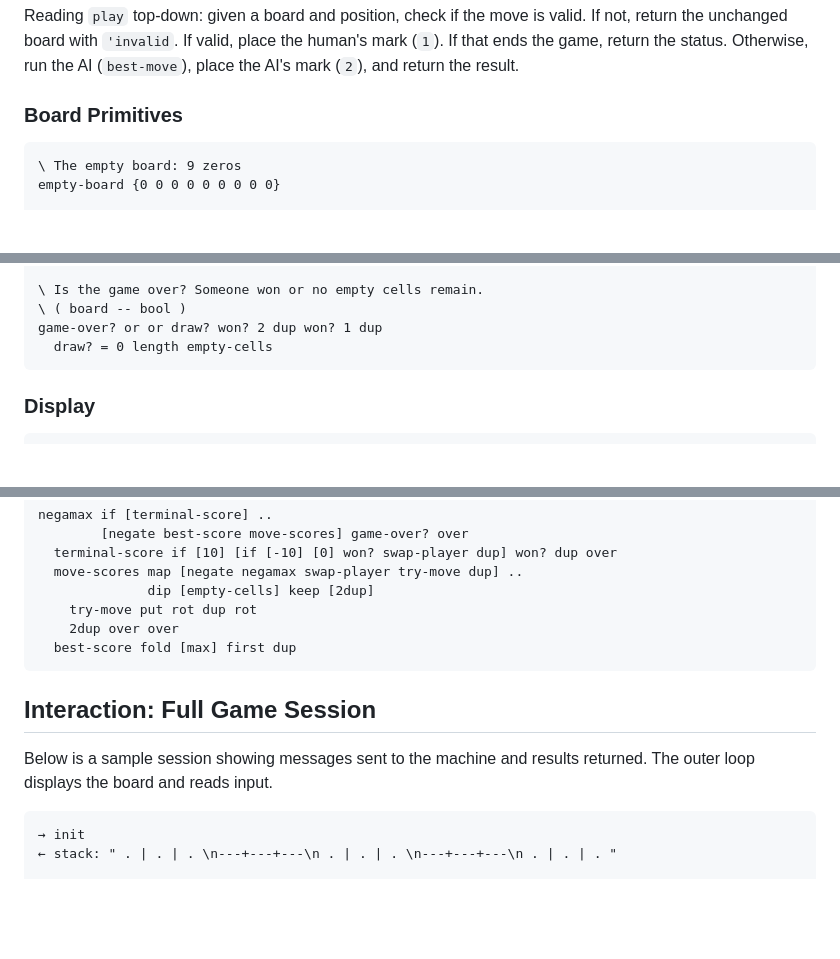
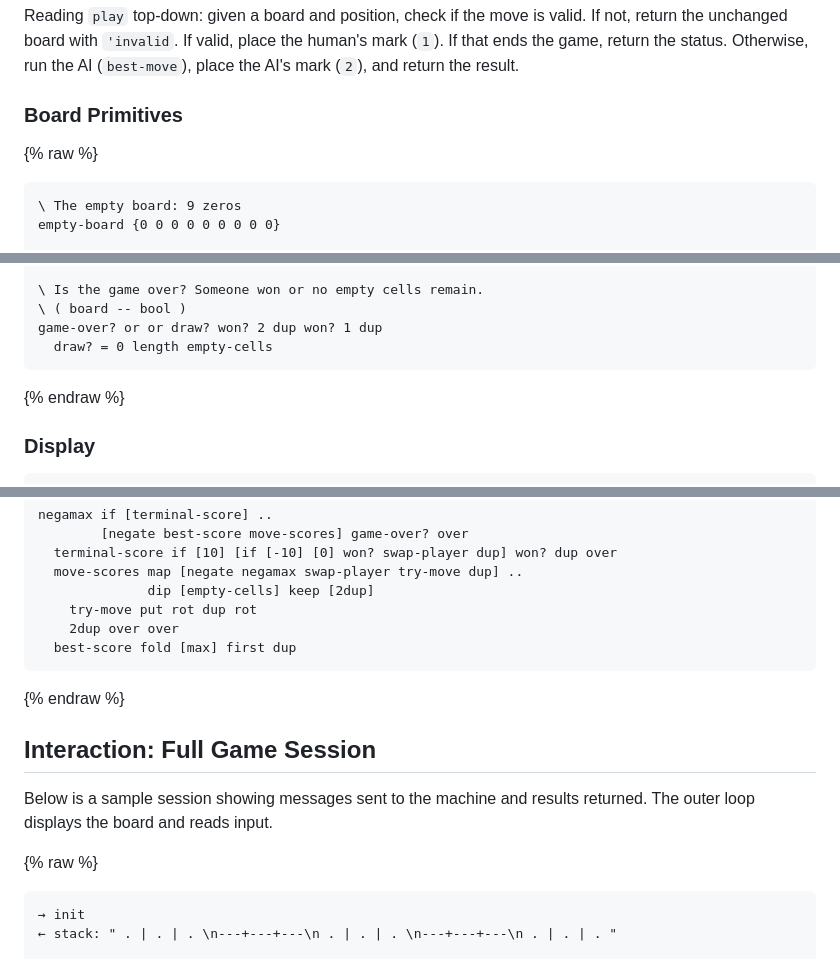
Before and after one commit to AshleyF/sandbox, a Markdown page: brief/TICTACTOE.md, 3 parts joined by grey strips. Rendered like a GitHub page; blank space fills up the shorter version.

Commit message:
Fixed Jekyl

````diff
--- a/brief/TICTACTOE.md
+++ b/brief/TICTACTOE.md
@@ -89,6 +89,7 @@ Reading `play` top-down: given a board and position, check if the move is valid.
 
 ### Board Primitives
 
+{% raw %}
 ```
 \ The empty board: 9 zeros
 empty-board {0 0 0 0 0 0 0 0 0}
@@ -125,6 +126,7 @@ won? any [line-won? swap over] winning-lines dip [drop]
 game-over? or or draw? won? 2 dup won? 1 dup
   draw? = 0 length empty-cells
 ```
+{% endraw %}
 
 ### Display
 
@@ -324,11 +327,13 @@ negamax if [terminal-score] ..
     2dup over over
   best-score fold [max] first dup
 ```
+{% endraw %}
 
 ## Interaction: Full Game Session
 
 Below is a sample session showing messages sent to the machine and results returned. The outer loop displays the board and reads input.
 
+{% raw %}
 ```
 → init
 ← stack: " . | . | . \n---+---+---\n . | . | . \n---+---+---\n . | . | . "
````
Also changed, not shown: other parts of brief/TICTACTOE.md (+2 -0 lines).
